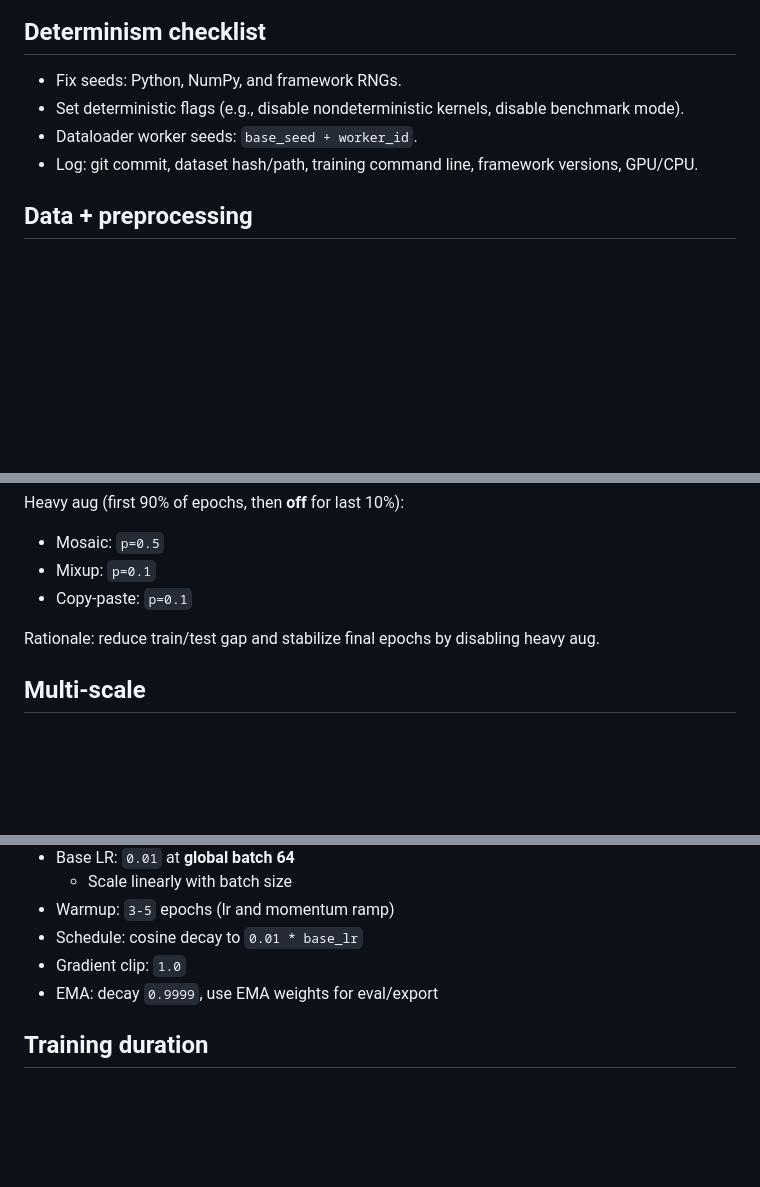
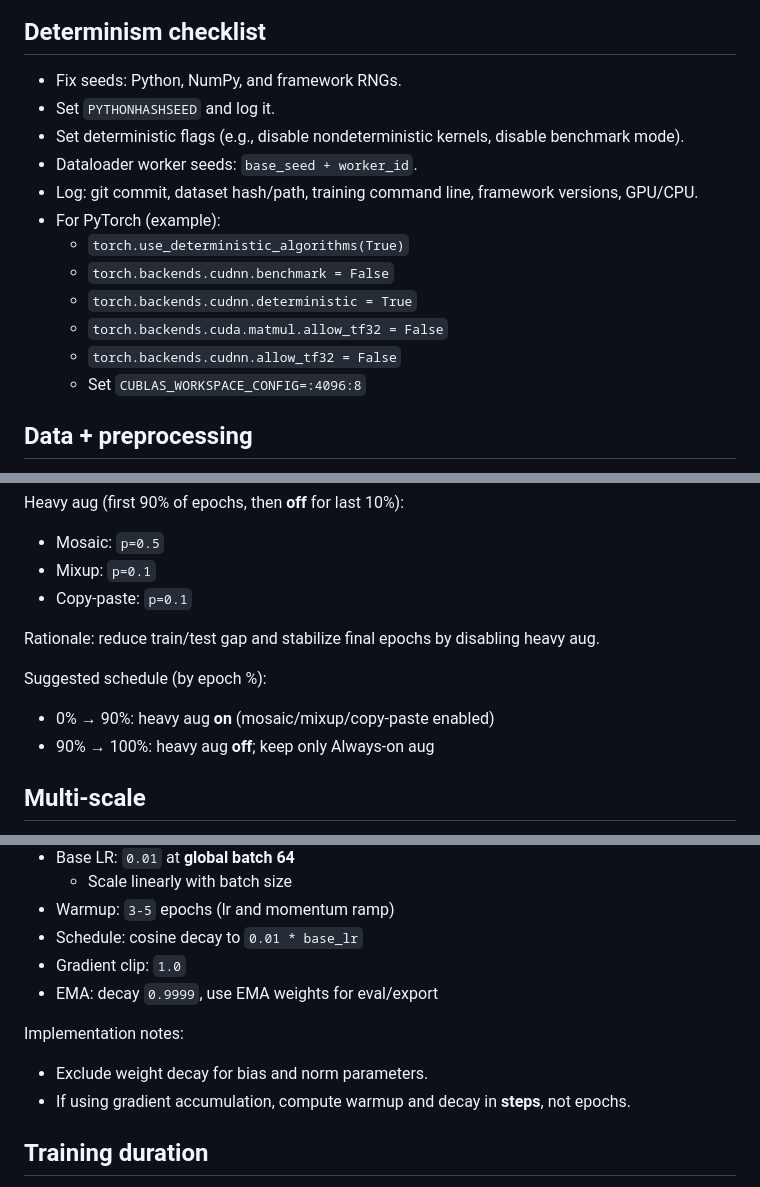
Before and after one commit to thinksyncs/YOLOZU, a Markdown page: docs/training_recipe_v1.md, 3 parts joined by grey strips. Rendered like a GitHub page; blank space fills up the shorter version.

Commit message:
docs: expand determinism checklist

```diff
--- a/docs/training_recipe_v1.md
+++ b/docs/training_recipe_v1.md
@@ -15,9 +15,17 @@ over the current baseline on coco128 (quick check) and COCO val2017.
 
 ## Determinism checklist
 - Fix seeds: Python, NumPy, and framework RNGs.
+- Set `PYTHONHASHSEED` and log it.
 - Set deterministic flags (e.g., disable nondeterministic kernels, disable benchmark mode).
 - Dataloader worker seeds: `base_seed + worker_id`.
 - Log: git commit, dataset hash/path, training command line, framework versions, GPU/CPU.
+- For PyTorch (example):
+  - `torch.use_deterministic_algorithms(True)`
+  - `torch.backends.cudnn.benchmark = False`
+  - `torch.backends.cudnn.deterministic = True`
+  - `torch.backends.cuda.matmul.allow_tf32 = False`
+  - `torch.backends.cudnn.allow_tf32 = False`
+  - Set `CUBLAS_WORKSPACE_CONFIG=:4096:8`
 
 ## Data + preprocessing
 - Use official COCO, convert to YOLO-format labels:
@@ -39,6 +47,10 @@ Heavy aug (first 90% of epochs, then **off** for last 10%):
 
 Rationale: reduce train/test gap and stabilize final epochs by disabling heavy aug.
 
+Suggested schedule (by epoch %):
+- 0% → 90%: heavy aug **on** (mosaic/mixup/copy-paste enabled)
+- 90% → 100%: heavy aug **off**; keep only Always-on aug
+
 ## Multi-scale
 - Random resize **per batch** in `[512, 768]` with step `32`
 - Last 10% epochs: fixed `640`
@@ -53,6 +65,10 @@ Rationale: reduce train/test gap and stabilize final epochs by disabling heavy a
 - Schedule: cosine decay to `0.01 * base_lr`
 - Gradient clip: `1.0`
 - EMA: decay `0.9999`, use EMA weights for eval/export
+
+Implementation notes:
+- Exclude weight decay for bias and norm parameters.
+- If using gradient accumulation, compute warmup and decay in **steps**, not epochs.
 
 ## Training duration
 - COCO full: start at `300` epochs, adjust after first eval sweep
```
Also changed, not shown: other parts of docs/training_recipe_v1.md (+2 -0 lines).
